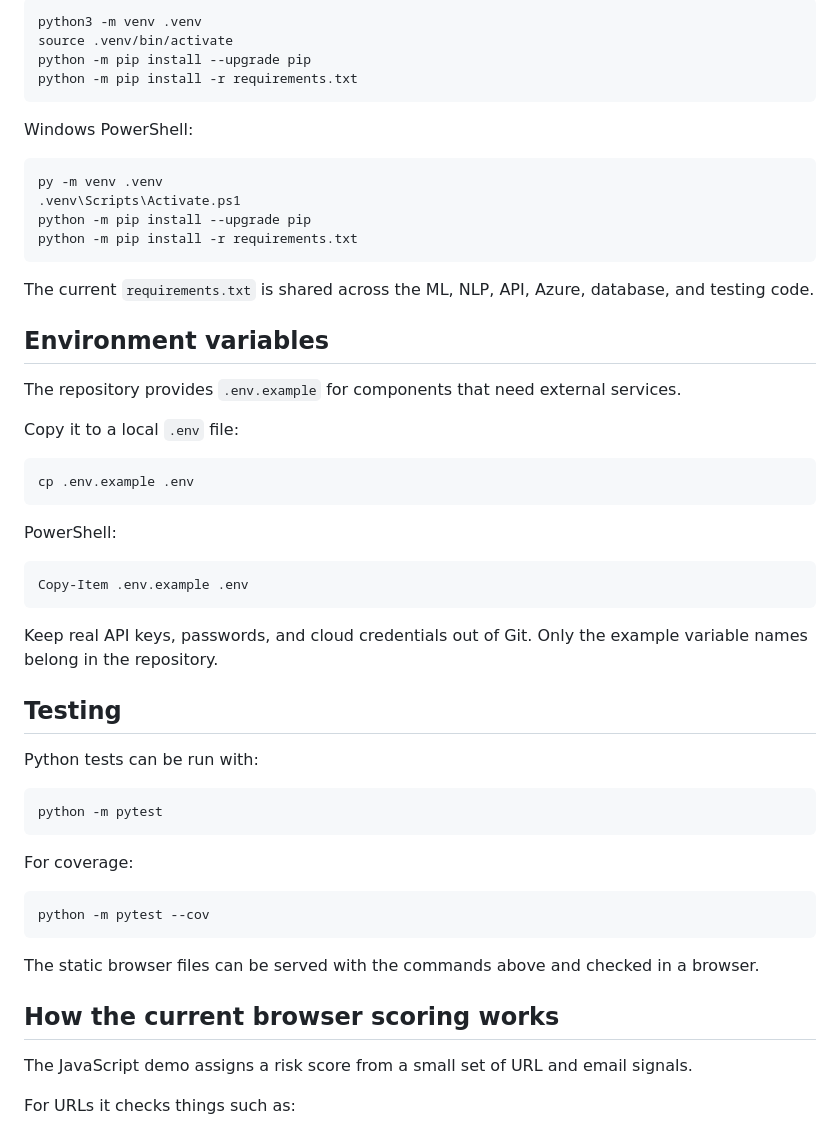
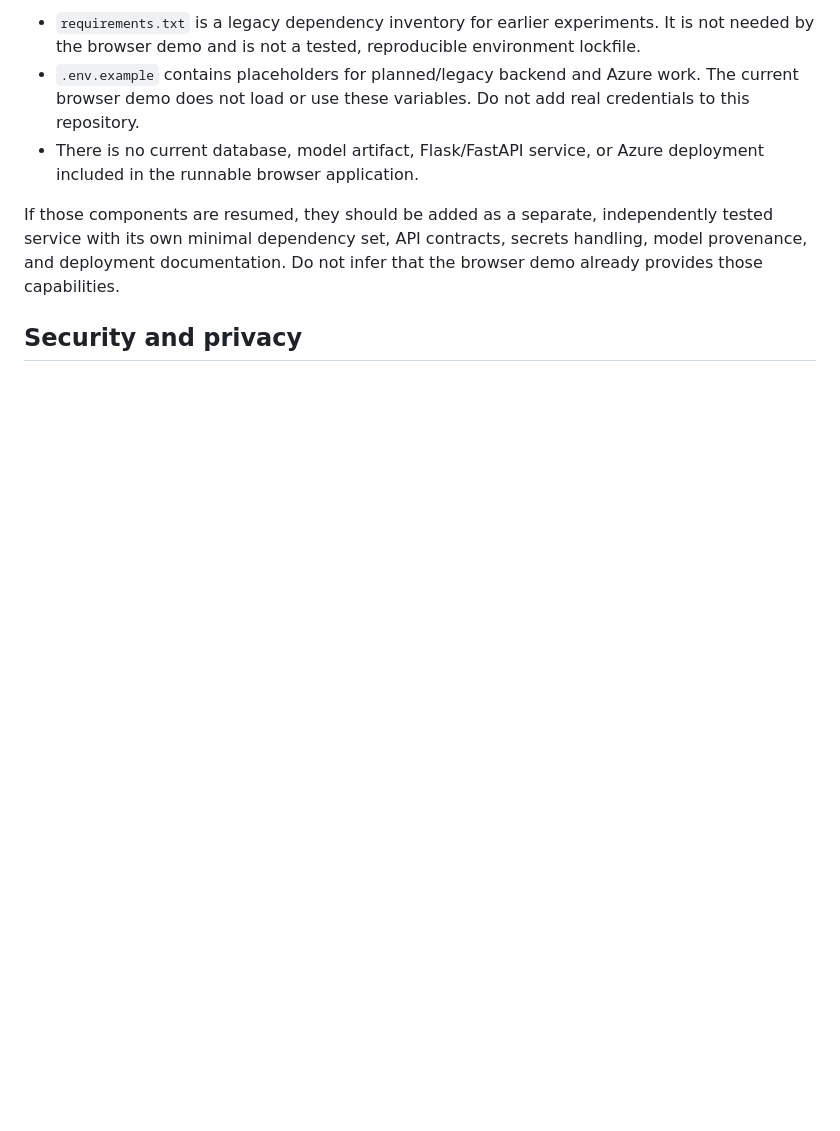
Before and after one commit to Chetan-code-lrca/PhishGuard-AI-ImagineCup2026, a Markdown page: README.md, the part around one of its changes. GitHub-like rendering; blank space fills up the shorter version.

Commit message:
docs: describe runnable browser demo and mark backend work as incomplete

````diff
--- a/README.md
+++ b/README.md
@@ -86,59 +78,9 @@ Use a virtual environment for the Python work:
 
-```bash
-python3 -m venv .venv
-source .venv/bin/activate
-python -m pip install --upgrade pip
-python -m pip install -r requirements.txt
-```
+- `requirements.txt` is a legacy dependency inventory for earlier experiments. It is not needed by the browser demo and is not a tested, reproducible environment lockfile.
+- `.env.example` contains placeholders for planned/legacy backend and Azure work. The current browser demo does not load or use these variables. Do not add real credentials to this repository.
+- There is no current database, model artifact, Flask/FastAPI service, or Azure deployment included in the runnable browser application.
 
-Windows PowerShell:
+If those components are resumed, they should be added as a separate, independently tested service with its own minimal dependency set, API contracts, secrets handling, model provenance, and deployment documentation. Do not infer that the browser demo already provides those capabilities.
 
-```powershell
-py -m venv .venv
-.venv\Scripts\Activate.ps1
-python -m pip install --upgrade pip
-python -m pip install -r requirements.txt
-```
+## Security and privacy
 
-The current `requirements.txt` is shared across the ML, NLP, API, Azure, database, and testing code.
-
-## Environment variables
-
-The repository provides `.env.example` for components that need external services.
-
-Copy it to a local `.env` file:
-
-```bash
-cp .env.example .env
-```
-
-PowerShell:
-
-```powershell
-Copy-Item .env.example .env
-```
-
-Keep real API keys, passwords, and cloud credentials out of Git. Only the example variable names belong in the repository.
-
-## Testing
-
-Python tests can be run with:
-
-```bash
-python -m pytest
-```
-
-For coverage:
-
-```bash
-python -m pytest --cov
-```
-
-The static browser files can be served with the commands above and checked in a browser.
-
-## How the current browser scoring works
-
-The JavaScript demo assigns a risk score from a small set of URL and email signals.
-
-For URLs it checks things such as:
-
````
Also changed, not shown: other parts of README.md (+55 -86 lines).
